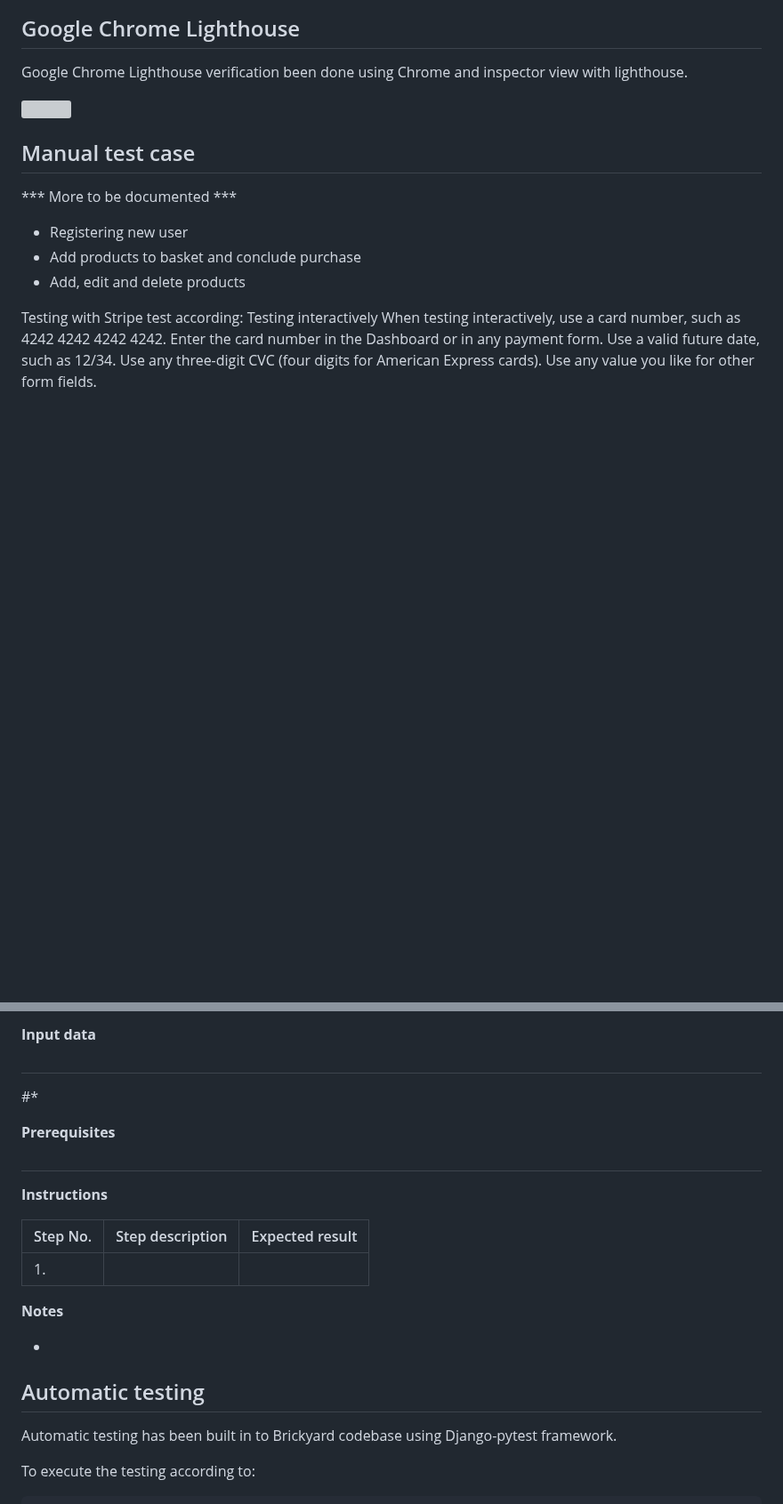
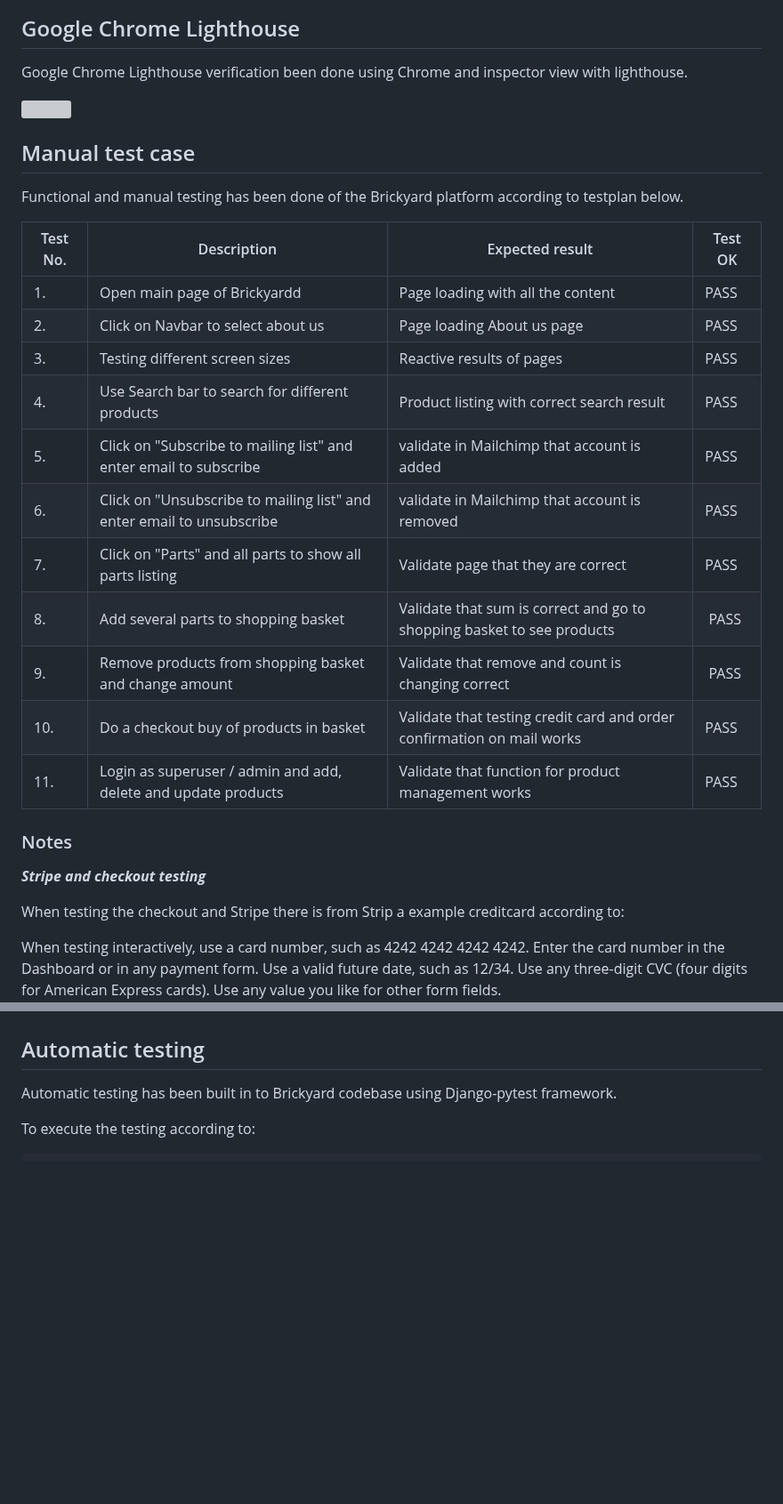
Before and after one commit to MFLind/Brickyard, a Markdown page: README.md, 2 parts joined by grey strips. Shown at 89% size. GitHub-like rendering; blank space fills up the shorter version; grey boxes are pictures that could not be loaded.

Commit message:
Add manual test cases

```diff
--- a/README.md
+++ b/README.md
@@ -334,14 +334,29 @@ Google Chrome Lighthouse verification been done using Chrome and inspector view
 
 ## Manual test case
 
-*** More to be documented ***
+Functional and manual testing has been done of the Brickyard platform according to testplan below.
 
-- Registering new user
-- Add products to basket and conclude purchase
-- Add, edit and delete products
+| Test No. | Description | Expected result | Test OK |
+| --- | --- | --- | --- |
+| 1. | Open main page of Brickyardd | Page loading with all the content | PASS |
+| 2. | Click on Navbar to select about us | Page loading About us page | PASS |
+| 3. | Testing different screen sizes | Reactive results of pages | PASS |
+| 4. | Use Search bar to search for different products | Product listing with correct search result | PASS |
+| 5. | Click on "Subscribe to mailing list" and enter email to subscribe | validate in Mailchimp that account is added | PASS |
+| 6. | Click on "Unsubscribe to mailing list" and enter email to unsubscribe | validate in Mailchimp that account is removed | PASS |
+| 7. | Click on "Parts" and all parts to show all parts listing | Validate page that they are correct | PASS |
+| 8. | Add several parts to shopping basket | Validate that sum is correct and go to shopping basket to see products | PASS |
+| 9. | Remove products from shopping basket and change amount | Validate that remove and count is changing correct | PASS |
+| 10. | Do a checkout buy of products in basket | Validate that testing credit card and order confirmation on mail works | PASS |
+| 11. | Login as superuser / admin and add, delete and update products | Validate that function for product management works | PASS |
 
-Testing with Stripe test according:
-Testing interactively
+
+### Notes
+
+***Stripe and checkout testing***
+
+When testing the checkout and Stripe there is from Strip a example creditcard according to:
+
 When testing interactively, use a card number, such as 4242 4242 4242 4242. Enter the card number in the Dashboard or in any payment form.
 Use a valid future date, such as 12/34.
 Use any three-digit CVC (four digits for American Express cards).
@@ -365,21 +365,3 @@ Objective: <what's the purpose of the test>
-**Input data**
-
-# <some sort of title>
-#* <data>
-
-**Prerequisites**
-
-# <instructions for setting up test>
-
-**Instructions**
-
-| Step No. | Step description |  Expected result |
-| --- | --- | --- |
-| 1. | <what a tester should do> | <what a tester should see when they do that> |
-
-**Notes**
-
-* <any notes>
 
 ## Automatic testing
 Automatic testing has been built in to Brickyard codebase using Django-pytest framework.
```
Also changed, not shown: other parts of README.md (+0 -15 lines).
